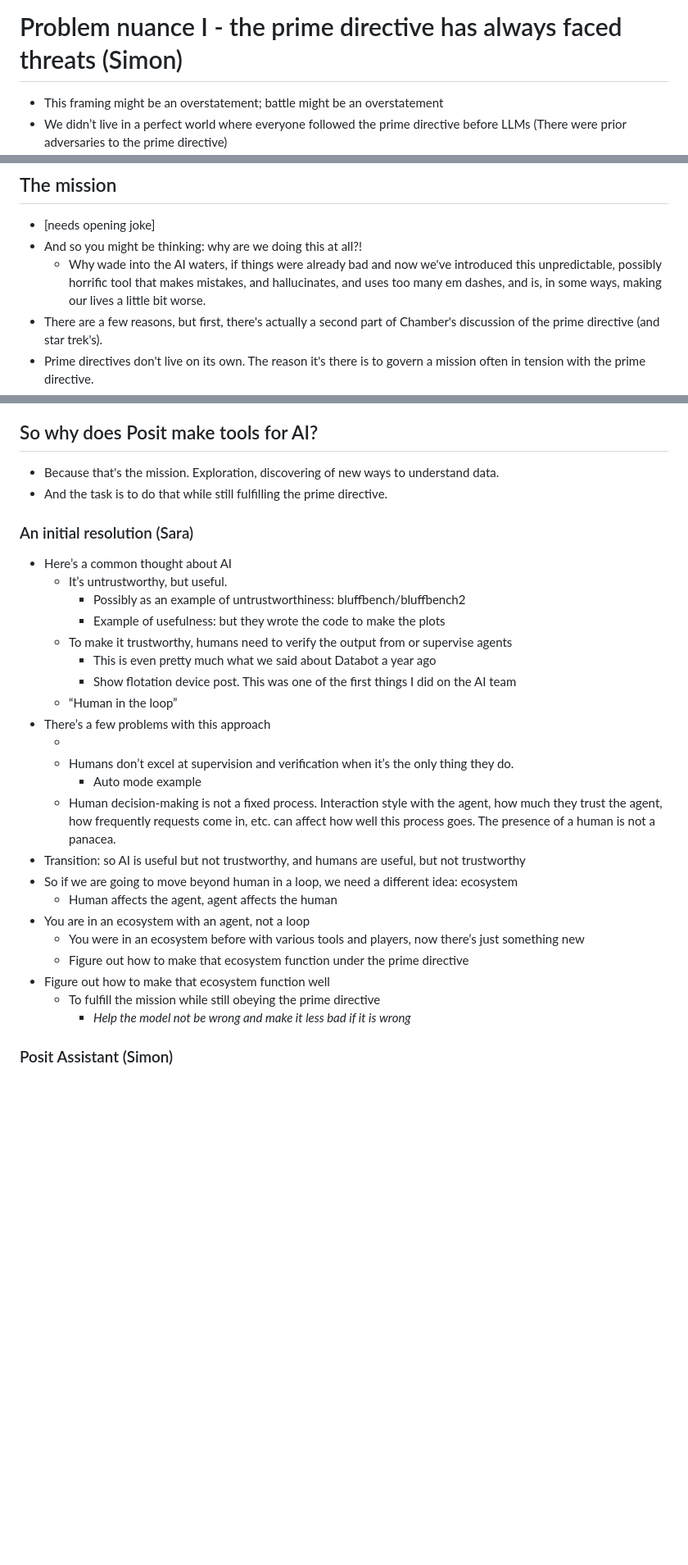
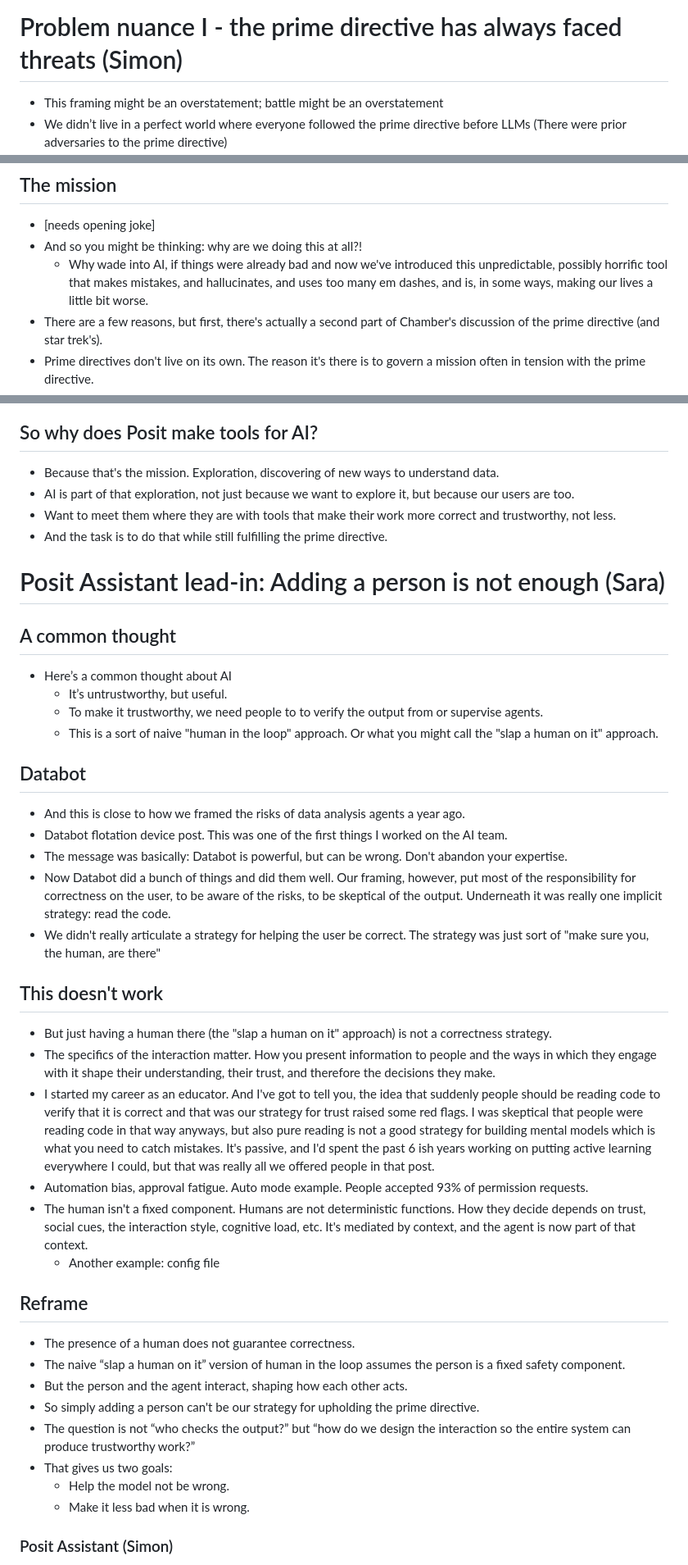
Before and after one commit to skaltman/conf-26, a Markdown page: outline.md, 3 parts joined by grey strips. Shown at 82% size. Rendered like a GitHub page; blank space fills up the shorter version.

Commit message:
add "problem nuance II" and "posit assistant lead-in" outline components

```diff
--- a/outline.md
+++ b/outline.md
@@ -17,23 +15,6 @@
 
 # Problem nuance I - the prime directive has always faced threats (Simon)
 
-<!-- setup might be 3-4 min -->
-
-<!-- Sara Altman: main idea: earlier point was an overstatement
-
-it has always been threatened -->
-
-<!-- Sara Altman: I stray note I had somewhere else:
-
-the second part of the introduction -- the mission to explore -- fits in well too
-
-"The prime directive of the space explorers, notice, was not their mission but rather an important safeguard to apply in pursuing that mission. Their mission was to explore, to "boldly go where no one has gone before", and
-all that. That's really our mission too: to explore how software can add new abilities for data analysis. And our own prime directive, likewise, is an important caution and guiding principle as we create the software to support our mission.
-Here, then, are two motivating principles: the mission, which is bold exploration; and the prime directive, trustworthy software. We will examine in the rest of the book how to select and program software for data analysis, with these principles as guides. A few aspects of R will prove to be especially relevant; let's examine those next." -->
-
-<!-- Simon Couch: Or is this the tension between the mission and the PD? Probably not–keep for later
-“Posit shouldn’t be doing this bc of the Prime Directive” -->
-
 - This framing might be an overstatement; battle might be an overstatement
 - We didn’t live in a perfect world where everyone followed the prime directive before LLMs (There were prior adversaries to the prime directive)
   - Spreadsheeting? Or some story that speaks to the other ways this went wrong before, esp. if it’s my own experience
@@ -51,5 +31,5 @@ Here, then, are two motivating principles: the mission, which is bold exploratio
 - And so you might be thinking: why are we doing this at all?!
-  - Why wade into the AI waters, if things were already bad and now we've introduced this unpredictable, possibly horrific tool that makes mistakes, and hallucinates, and uses too many em dashes, and is, in some ways, making our lives a little bit worse.
+  - Why wade into AI, if things were already bad and now we've introduced this unpredictable, possibly horrific tool that makes mistakes, and hallucinates, and uses too many em dashes, and is, in some ways, making our lives a little bit worse.
 - There are a few reasons, but first, there's actually a second part of Chamber's discussion of the prime directive (and star trek's).
 - Prime directives don't live on its own. The reason it's there is to govern a mission often in tension with the prime directive.
 - So what's that mission?
@@ -75,41 +55,47 @@ Here, then, are two motivating principles: the mission, which is bold exploratio
 ## So why does Posit make tools for AI?
 
 - Because that's the mission. Exploration, discovering of new ways to understand data.
+- AI is part of that exploration, not just because we want to explore it, but because our users are too.
+- Want to meet them where they are with tools that make their work more correct and trustworthy, not less.
 - And the task is to do that while still fulfilling the prime directive.
 
-### An initial resolution (Sara)
+
+# Posit Assistant lead-in: Adding a person is not enough (Sara)
+
+## A common thought
 
 - Here’s a common thought about AI
   - It’s untrustworthy, but useful.
-    - Possibly as an example of untrustworthiness: bluffbench/bluffbench2
-    - Example of usefulness: but they wrote the code to make the plots
-    <!-- Sara Altman: if not doing untrustworthy example, don't do usefulness example -->
-  - To make it trustworthy, humans need to verify the output from or supervise agents
-    - This is even pretty much what we said about Databot a year ago
-    - Show flotation device post. This was one of the first things I did on the AI team
-  - “Human in the loop”
-    <!-- Sara Altman: "slap a human on it" -->
-- There’s a few problems with this approach
-  <!-- Sara Altman: bring in things not from AI. bring in fun evidence from psychology about why this wouldn't work
+  <!-- Possible place to add bluffbench/bluffbench2 results. If we do that, also need a counter example of usefulness.-->
+  - To make it trustworthy, we need people to to verify the output from or supervise agents.
+  - This is a sort of naive "human in the loop" approach. Or what you might call the "slap a human on it" approach.
 
-  always click accept cookies -->
-  -
-    <!-- Sara Altman: call back to education in cognitive science
+## Databot
 
-    everything that I learned is that this is the wrong place to put a human, presence of a human does not guarantee correctness -->
-    <!-- Sara Altman: or early experience with reproducibility/replicability crisis work.
+- And this is close to how we framed the risks of data analysis agents a year ago.
+- Databot flotation device post. This was one of the first things I worked on the AI team.
+- The message was basically: Databot is powerful, but can be wrong. Don't abandon your expertise.
+- Now Databot did a bunch of things and did them well. Our framing, however, put most of the responsibility for correctness on the user, to be aware of the risks, to be skeptical of the output. Underneath it was really one implicit strategy: read the code.
+- We didn't really articulate a strategy for helping the user be correct. The strategy was just sort of "make sure you, the human, are there"
 
-    the presence of a human does not guarantee correctness -->
-  - Humans don’t excel at supervision and verification when it’s the only thing they do.
-    - Auto mode example
-  - Human decision-making is not a fixed process. Interaction style with the agent, how much they trust the agent, how frequently requests come in, etc. can affect how well this process goes. The presence of a human is not a panacea.
-- Transition: so AI is useful but not trustworthy, and humans are useful, but not trustworthy
-- So if we are going to move beyond human in a loop, we need a different idea: ecosystem
-  - Human affects the agent, agent affects the human
-- You are in an ecosystem with an agent, not a loop
-  - You were in an ecosystem before with various tools and players, now there’s just something new
-  - Figure out how to make that ecosystem function under the prime directive
-- Figure out how to make that ecosystem function well
-  - To fulfill the mission while still obeying the prime directive
-    - *Help the model not be wrong and make it less bad if it is wrong*
-      <!-- Sara Altman: the presence of a human is not enough. here's some ways we've designed Posit Assistant that we think are great -->
+## This doesn't work
+
+- But just having a human there (the "slap a human on it" approach) is not a correctness strategy.
+- The specifics of the interaction matter. How you present information to people and the ways in which they engage with it shape their understanding, their trust, and therefore the decisions they make.
+- I started my career as an educator. And I've got to tell you, the idea that suddenly people should be reading code to verify that it is correct and that was our strategy for trust raised some red flags. I was skeptical that people were reading code in that way anyways, but also pure reading is not a good strategy for building mental models which is what you need to catch mistakes. It's passive, and I'd spent the past 6 ish years working on putting active learning everywhere I could, but that was really all we offered people in that post.
+- Automation bias, approval fatigue. Auto mode example. People accepted 93% of permission requests.
+- The human isn't a fixed component. Humans are not deterministic functions. How they decide depends on trust, social cues, the interaction style, cognitive load, etc. It's mediated by context, and the agent is now part of that context.
+  - Another example: config file
+
+## Reframe
+
+- The presence of a human does not guarantee correctness.
+- The naive “slap a human on it” version of human in the loop assumes the person is a fixed safety component.
+- But the person and the agent interact, shaping how each other acts.
+- So simply adding a person can't be our strategy for upholding the prime directive.
+- The question is not “who checks the output?” but “how do we design the interaction so
+the entire system can produce trustworthy work?”
+- That gives us two goals:
+  - Help the model not be wrong.
+  - Make it less bad when it is wrong.
+
```
Also changed, not shown: other parts of outline.md (+1 -3 lines).
